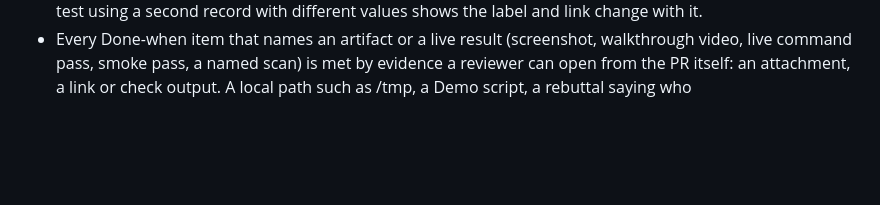
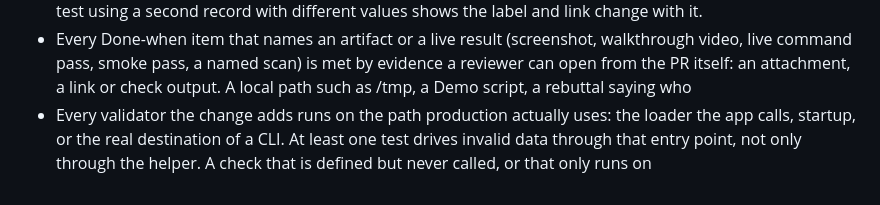
Before and after one commit to l33tfleet/know-your-district, a Markdown page: .factory/review.md, the part around the change. Rendered like a GitHub page; blank space fills up the shorter version.

Commit message:
Review rule: validators must run on the production entry point (#418)
Append one bullet to .factory/review.md requiring that every new validator
runs on the path production uses (loader, startup, CLI destination) and that
a test drives invalid data through that entry point. Bullet appended verbatim,
including its truncated ending, as the work order directs.


Refs #375

Co-authored-by: Lex Murphy <lex@lex.tail83f074.ts.net>
Co-authored-by: Claude Opus 5.5 <noreply@anthropic.com>

```diff
--- a/.factory/review.md
+++ b/.factory/review.md
@@ -53,3 +53,4 @@ from `AGENTS.md`; data facts from `docs/data.md`.
 - Text from a request or form is checked for control characters on the raw value before any normalization (strip, NFKC, case folding); a value that only passes because strip() or normalization removed a newline, tab or NUL fails, and the test suite includes leading, trailing and embedded control chara
 - Every heading, label, agency name or link shown with a figure or program comes from the same record as the value it describes (actual denominator universe, population, program, agency and official URL), and a test using a second record with different values shows the label and link change with it.
 - Every Done-when item that names an artifact or a live result (screenshot, walkthrough video, live command pass, smoke pass, a named scan) is met by evidence a reviewer can open from the PR itself: an attachment, a link or check output. A local path such as /tmp, a Demo script, a rebuttal saying who
+- Every validator the change adds runs on the path production actually uses: the loader the app calls, startup, or the real destination of a CLI. At least one test drives invalid data through that entry point, not only through the helper. A check that is defined but never called, or that only runs on
```
